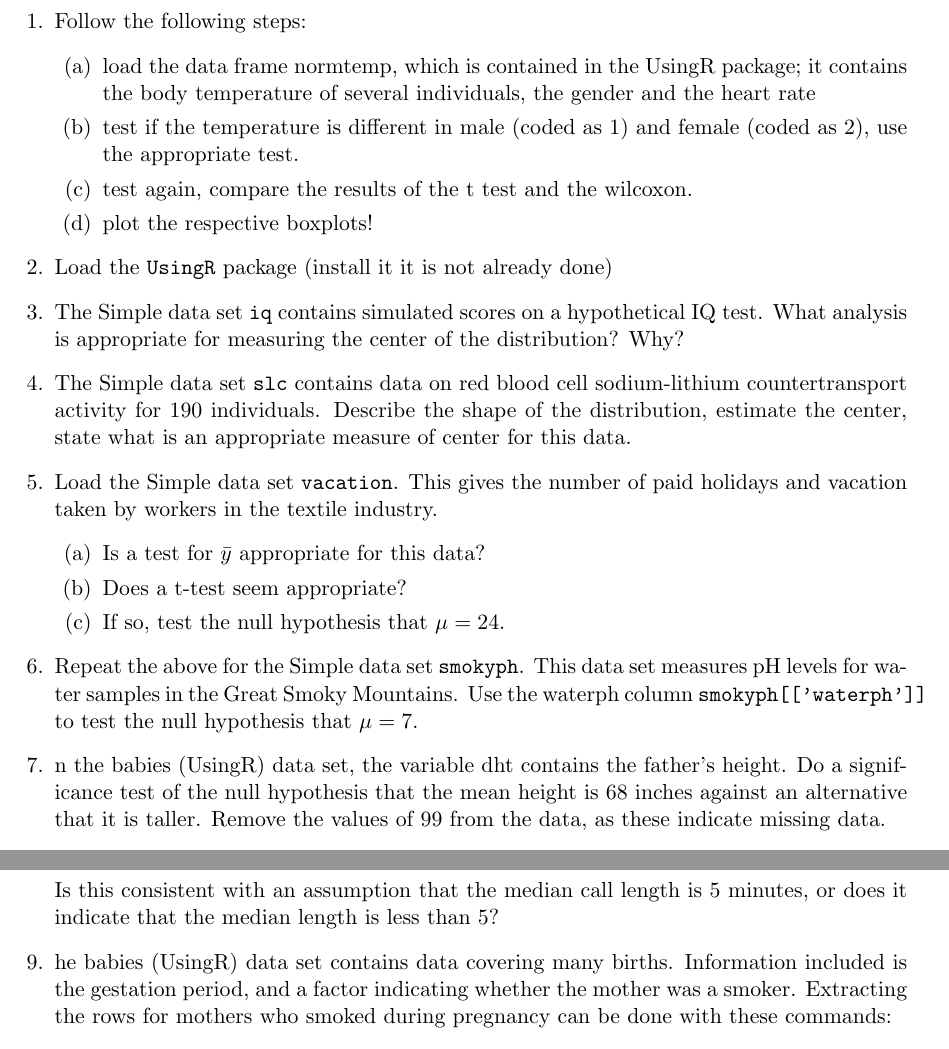
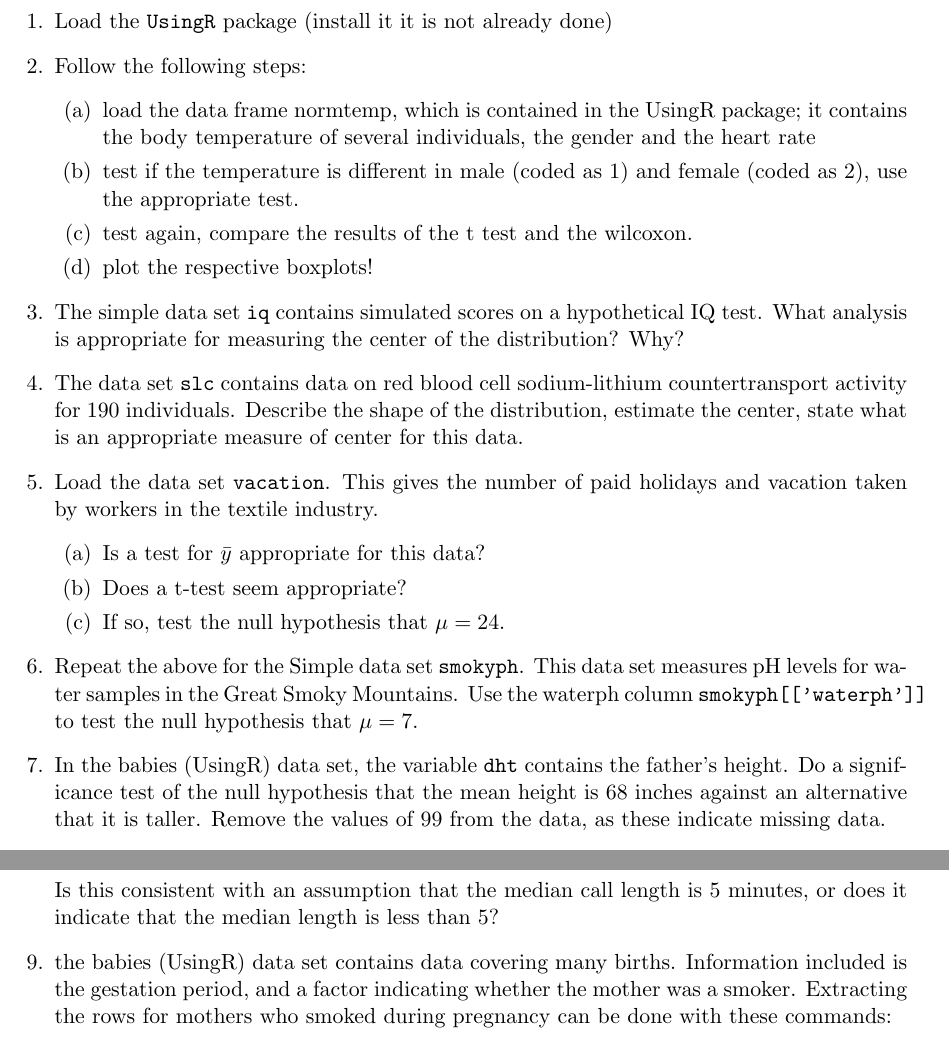
Before and after one commit to mvogel78/2015kurs2, a LaTeX problem sheet (session7mpi/exercises.tex): two parts of the page, joined at a grey line, cut so that both start at the same text. Compiled offline with pdfLaTeX.

Commit message:
minor changes to session7mpi exercises and r file

```diff
--- a/session7mpi/exercises.tex
+++ b/session7mpi/exercises.tex
@@ -11,6 +11,7 @@
 
 \begin{document}
   \begin{enumerate}
+  \item Load the \texttt{UsingR} package (install it it is not already done)
   \item Follow the following steps:
     \begin{enumerate}
     \item load the data frame normtemp, which is contained in the UsingR package; it contains the body temperature of several individuals, the gender and the heart rate
@@ -18,11 +19,9 @@
     \item test again, compare the results of the t test and the wilcoxon.
     \item plot the respective boxplots!
     \end{enumerate}
-  \item Load the \texttt{UsingR} package (install it it is not already done)
-  \item The Simple data set \texttt{iq} contains simulated scores on a hypothetical IQ test. What analysis is appropriate for measuring the center of the distribution? Why?
-  \item The Simple data set \texttt{slc} contains data on red blood cell sodium-lithium countertransport activity for 190 individuals. Describe the shape of the distribution, estimate the center, state what is an appropriate measure of center for this data.
-  \item  Load the Simple data set \texttt{vacation}. This gives the number of paid holidays and vacation taken by workers in
-    the textile industry.
+  \item The simple data set \texttt{iq} contains simulated scores on a hypothetical IQ test. What analysis is appropriate for measuring the center of the distribution? Why?
+  \item The data set \texttt{slc} contains data on red blood cell sodium-lithium countertransport activity for 190 individuals. Describe the shape of the distribution, estimate the center, state what is an appropriate measure of center for this data.
+  \item  Load the data set \texttt{vacation}. This gives the number of paid holidays and vacation taken by workers in the textile industry.
     \begin{enumerate}
     \item Is a test for $\bar{y}$ appropriate for this data?
     \item Does a t-test seem appropriate?
@@ -30,13 +29,13 @@
     \end{enumerate}
   \item  Repeat the above for the Simple data set \texttt{smokyph}. This data set measures pH levels for water samples in the Great Smoky Mountains. Use the waterph column \texttt{smokyph[[’waterph’]]} to test the null hypothesis that
     $\mu = 7$.
-  \item n the babies (UsingR) data set, the variable dht contains the father’s height. Do a significance test of the null hypothesis that  the mean height is 68 inches against an alternative that it is taller. Remove the values of 99 from the data, as these indicate missing data.
+  \item In the babies (UsingR) data set, the variable \texttt{dht} contains the father’s height. Do a significance test of the null hypothesis that  the mean height is 68 inches against an alternative that it is taller. Remove the values of 99 from the data, as these indicate missing data.
   \item \textbf{Length of cell-phone calls} Suppose a cell-phone bill contains this data for the number of minutes per call:
 
 2 1 3 3 3 3 1 3 16 2 2 12 20 31
 
 Is this consistent with an assumption that the median call length is 5 minutes, or does it indicate that the median length is less than 5?
-\item he babies (UsingR) data set contains data covering many births. Information included is the gestation period, and a factor indicating whether the mother was a smoker. Extracting the rows for mothers who smoked during pregnancy can be done with these commands:
+\item the babies (UsingR) data set contains data covering many births. Information included is the gestation period, and a factor indicating whether the mother was a smoker. Extracting the rows for mothers who smoked during pregnancy can be done with these commands:
 \begin{verbatim}
 > require(dplyr)
 > babies <- filter(babies, smoke == 1 & gestation != 999)
```
Also changed, not shown: 1 other file.
